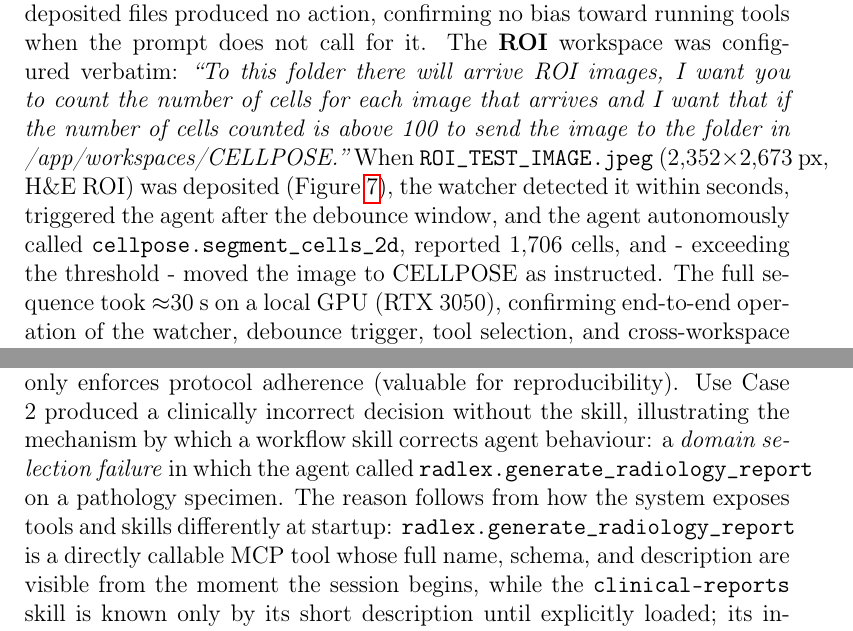
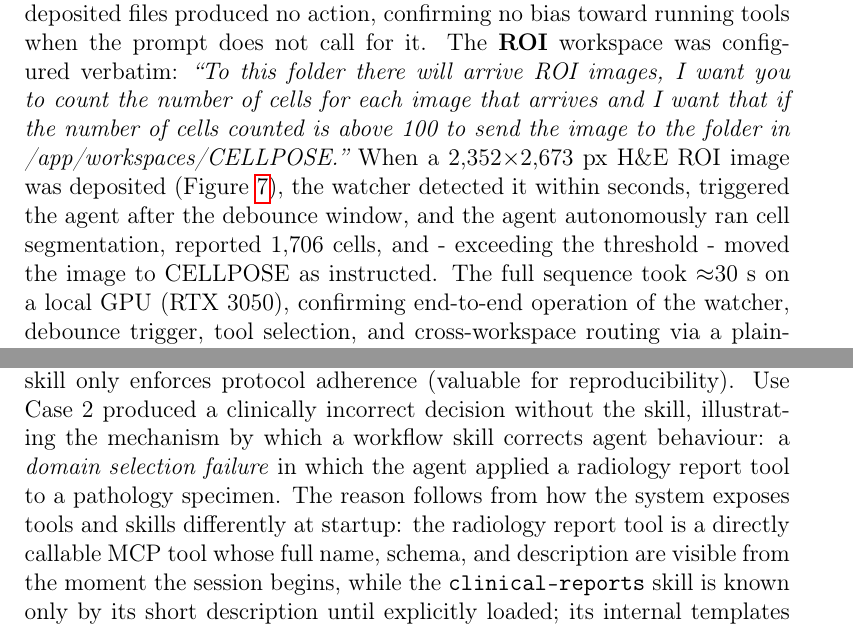
Before and after one commit to BMDSoftware/MedGov-AI-MCP, a LaTeX paper (docs/paper2.tex): two parts of pages 17 and 20 of 27, joined at a grey line, cut so that both start at the same text. Compiled offline with pdfLaTeX.

Commit message:
Paper corrections overflow

```diff
--- a/docs/paper2.tex
+++ b/docs/paper2.tex
@@ -308,7 +308,7 @@ Use Case 2 produced a stark contrast. Both conditions executed the full segmenta
   \label{fig:task2-skill-report}
 \end{figure}
 
-For Use Case 3, two workspaces validated the trigger pipeline and instruction following without cross-routing. The \textbf{CELLPOSE} workspace was given a no-op prompt (\textit{``Do nothing, just a placeholder for images.''}); deposited files produced no action, confirming no bias toward running tools when the prompt does not call for it. The \textbf{ROI} workspace was configured verbatim: \textit{``To this folder there will arrive ROI images, I want you to count the number of cells for each image that arrives and I want that if the number of cells counted is above 100 to send the image to the folder in /app/workspaces/CELLPOSE.''} When \texttt{ROI\_TEST\_IMAGE.jpeg} (2{,}352$\times$2{,}673~px, H\&E ROI) was deposited (Figure~\ref{fig:workspace-use-case}), the watcher detected it within seconds, triggered the agent after the debounce window, and the agent autonomously called \texttt{cellpose.segment\_cells\_2d}, reported 1{,}706 cells, and - exceeding the threshold - moved the image to CELLPOSE as instructed. The full sequence took $\approx$30~s on a local GPU (RTX 3050), confirming end-to-end operation of the watcher, debounce trigger, tool selection, and cross-workspace routing via a plain-language rule.
+For Use Case 3, two workspaces validated the trigger pipeline and instruction following without cross-routing. The \textbf{CELLPOSE} workspace was given a no-op prompt (\textit{``Do nothing, just a placeholder for images.''}); deposited files produced no action, confirming no bias toward running tools when the prompt does not call for it. The \textbf{ROI} workspace was configured verbatim: \textit{``To this folder there will arrive ROI images, I want you to count the number of cells for each image that arrives and I want that if the number of cells counted is above 100 to send the image to the folder in /app/workspaces/CELLPOSE.''} When a 2{,}352$\times$2{,}673~px H\&E ROI image was deposited (Figure~\ref{fig:workspace-use-case}), the watcher detected it within seconds, triggered the agent after the debounce window, and the agent autonomously ran cell segmentation, reported 1{,}706 cells, and - exceeding the threshold - moved the image to CELLPOSE as instructed. The full sequence took $\approx$30~s on a local GPU (RTX 3050), confirming end-to-end operation of the watcher, debounce trigger, tool selection, and cross-workspace routing via a plain-language rule.
 
 \begin{figure}[H]
   \centering
@@ -330,7 +330,7 @@ Section~\ref{sec:introduction} identifies fragmentation as a structural problem:
 One finding qualifies this: MCP decouples the agent from a server's implementation, but not from the quality of each tool's natural-language description. Vague descriptions caused incorrect selections even when the correct tool was available - consistently with local models, less so with API models - so the integration problem is partly displaced from adapter code to description authorship. Skills partially compensate; when active, the agent follows an explicit protocol naming specific tools, reducing dependence on description quality~\cite{agentskillslargelanguage}. MCP and skills are therefore complementary, and neither alone is sufficient for complex workflows. An open question is scaling beyond six servers: all descriptions are loaded into context at startup, and as the catalogue grows, selection from a larger set is expected to degrade. Skills as workflow guides partially mitigate this but do not reduce the tool list itself; a multi-agent architecture where specialists expose only domain-relevant tools is a natural extension left to future work~\cite{klang2026orchestrated}.
 
 \subsection{Skills as Workflows: When Guidance Changes Behaviour}
-Use Cases 1 and 2 clarify when a workflow skill changes behaviour. In Use Case 1 the skill made no difference: with no ambiguous decision fork, the agent reached the correct sequence through general reasoning, and the skill only enforces protocol adherence (valuable for reproducibility). Use Case 2 produced a clinically incorrect decision without the skill, illustrating the mechanism by which a workflow skill corrects agent behaviour: a \emph{domain selection failure} in which the agent called \texttt{radlex.generate\_radiology\_report} on a pathology specimen. The reason follows from how the system exposes tools and skills differently at startup: \texttt{radlex.generate\_radiology\_report} is a directly callable MCP tool whose full name, schema, and description are visible from the moment the session begins, while the \texttt{clinical-reports} skill is known only by its short description until explicitly loaded; its internal templates are invisible until the agent decides to open it. Without a workflow directing that loading step, the agent selected the most visible tool matching the goal of generating a report, with no mechanism to detect the domain mismatch from descriptions alone. The skill resolved this by prescribing the correct template and ruling out the radiology tool, a routing decision the agent could not reach on its own. Skills as workflows are thus most valuable at decision forks where a plausible but incorrect option exists; where none exists, their value is limited to reproducibility.
+Use Cases 1 and 2 clarify when a workflow skill changes behaviour. In Use Case 1 the skill made no difference: with no ambiguous decision fork, the agent reached the correct sequence through general reasoning, and the skill only enforces protocol adherence (valuable for reproducibility). Use Case 2 produced a clinically incorrect decision without the skill, illustrating the mechanism by which a workflow skill corrects agent behaviour: a \emph{domain selection failure} in which the agent applied a radiology report tool to a pathology specimen. The reason follows from how the system exposes tools and skills differently at startup: the radiology report tool is a directly callable MCP tool whose full name, schema, and description are visible from the moment the session begins, while the \texttt{clinical-reports} skill is known only by its short description until explicitly loaded; its internal templates are invisible until the agent decides to open it. Without a workflow directing that loading step, the agent selected the most visible tool matching the goal of generating a report, with no mechanism to detect the domain mismatch from descriptions alone. The skill resolved this by prescribing the correct template and ruling out the radiology tool, a routing decision the agent could not reach on its own. Skills as workflows are thus most valuable at decision forks where a plausible but incorrect option exists; where none exists, their value is limited to reproducibility.
 
 \subsection{Clinical Accuracy and Validation Scope}
 This evaluation measures task completion - whether the agent orchestrated the required tools, followed the workflow, and produced an output - not clinical correctness, and conflating the two would overstate the contribution. Segmentation accuracy for the models used is established in their own benchmarks. What is not evaluated is whether the agentic layer introduces errors absent from direct invocation: consistent model selection, appropriate inference parameters, and correct mapping of findings to report fields. These orchestration-specific failure modes require dedicated validation, e.g., a comparison against radiologist ground truth, Dice scores across a representative dataset, and testing across institutions and protocols. Until then, the system should be understood as a workflow automation tool that reduces orchestration effort, not a clinically validated decision-support system - a distinction common to any agentic layer over existing models, but one that must be stated explicitly.
```
Also changed, not shown: docs/paper2.tex (4 more changed lines), 1 other file.
